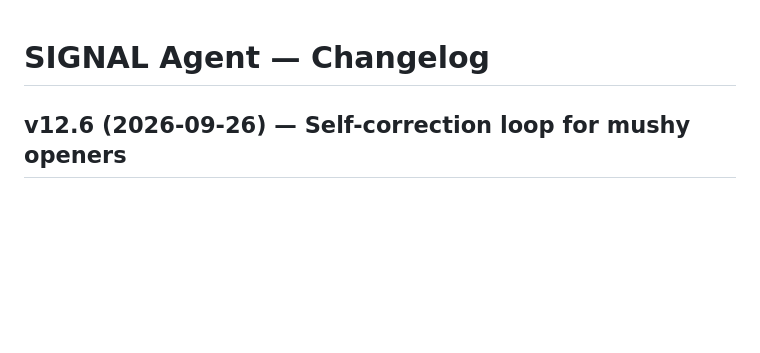
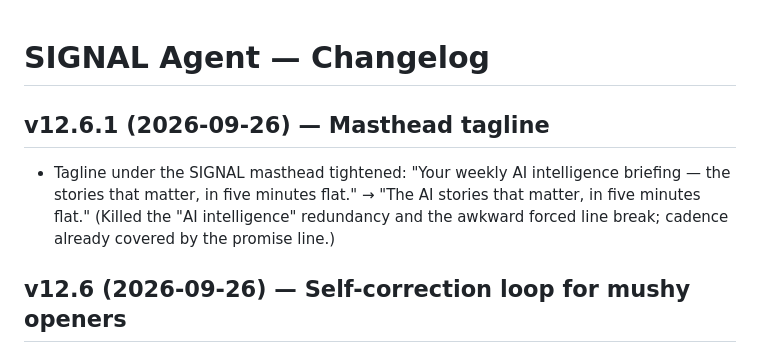
Before and after one commit to hjt-bit/ai-news-agent, a Markdown page: CHANGELOG.md, the part around the change. Rendered like a GitHub page; blank space fills up the shorter version.

Commit message:
SIGNAL v12.6.1: masthead tagline (CHANGELOG.md)

```diff
--- a/CHANGELOG.md
+++ b/CHANGELOG.md
@@ -1,4 +1,12 @@
 # SIGNAL Agent — Changelog
+
+## v12.6.1 (2026-09-26) — Masthead tagline
+
+- Tagline under the SIGNAL masthead tightened: "Your weekly AI intelligence
+  briefing — the stories that matter, in five minutes flat." → "The AI
+  stories that matter, in five minutes flat." (Killed the "AI intelligence"
+  redundancy and the awkward forced line break; cadence already covered by
+  the promise line.)
 
 ## v12.6 (2026-09-26) — Self-correction loop for mushy openers
 
```
